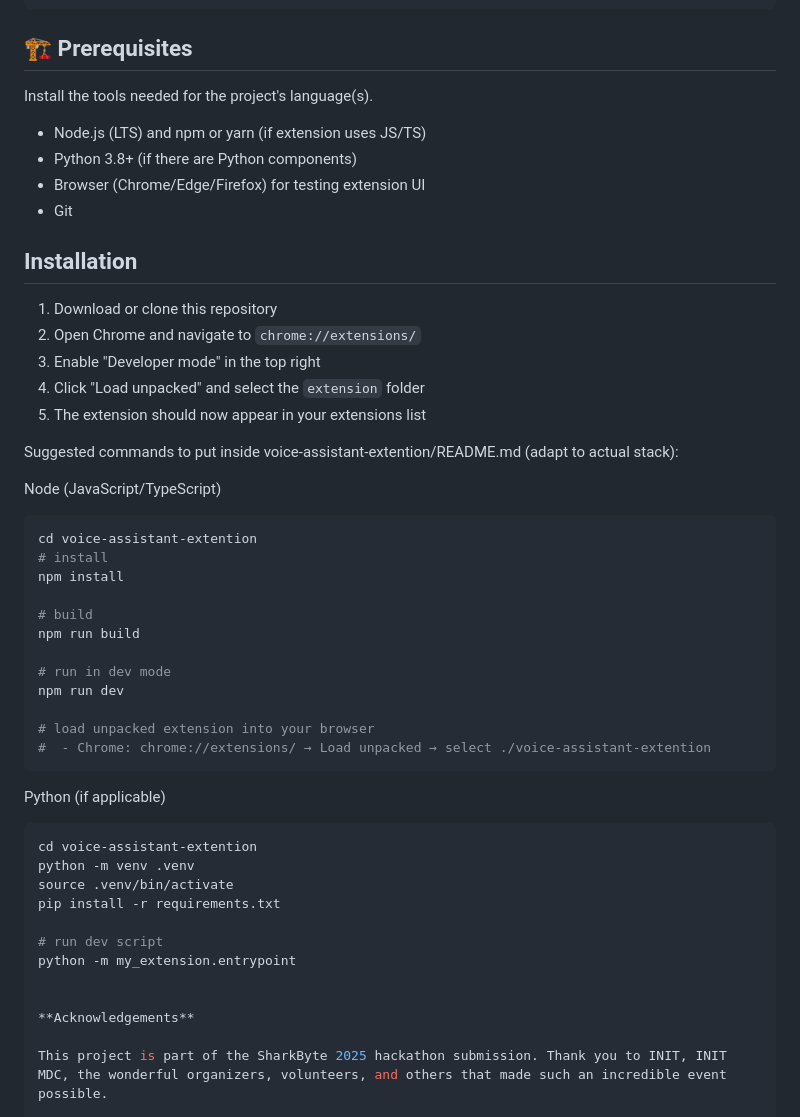
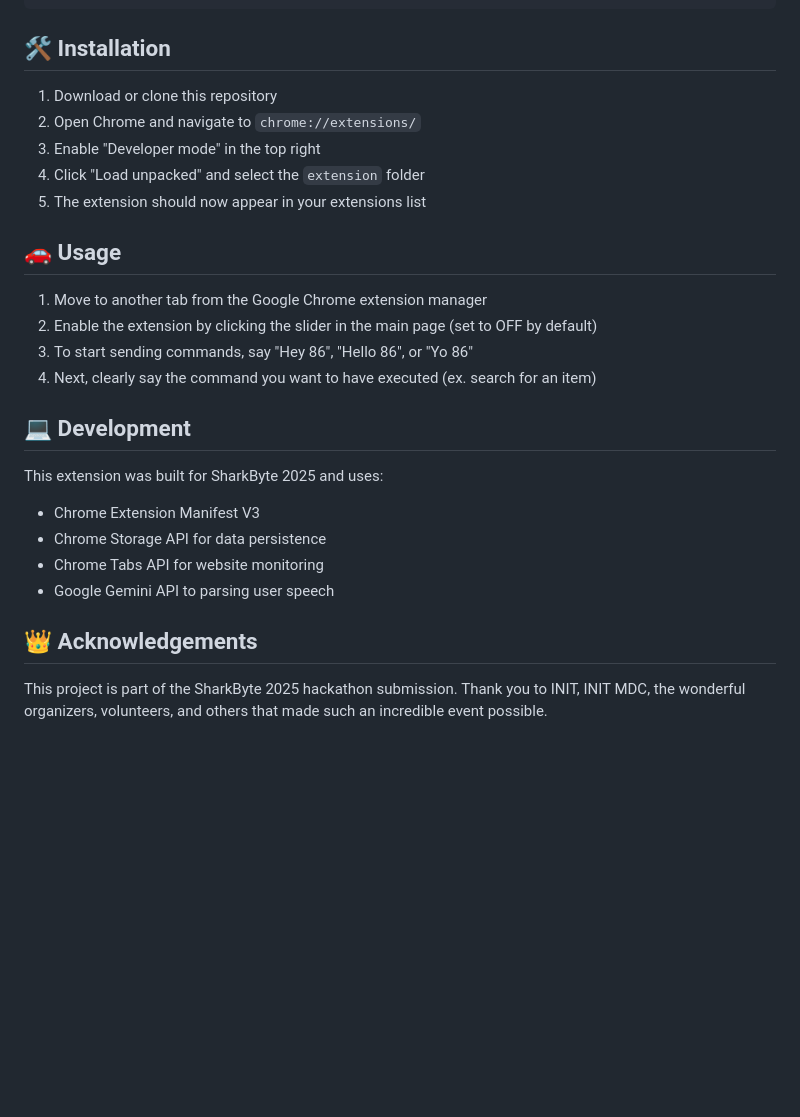
Before and after one commit to NickPalceski/86-Hands, a Markdown page: README.md, the part around the change. Drawn GitHub-style; blank space fills up the shorter version.

Commit message:
Enhance README with installation and usage details
Added installation and usage sections to README.

````diff
--- a/README.md
+++ b/README.md
@@ -35,16 +35,7 @@ voice-assistant-extension/
   │   ├── settings.css      # settings.html styling
 ```
 
-
-🏗️ Prerequisites
--------------
-Install the tools needed for the project's language(s).
-- Node.js (LTS) and npm or yarn (if extension uses JS/TS)
-- Python 3.8+ (if there are Python components)
-- Browser (Chrome/Edge/Firefox) for testing extension UI
-- Git
-
-## Installation
+## 🛠️ Installation
 
 1. Download or clone this repository
 2. Open Chrome and navigate to `chrome://extensions/`
@@ -52,36 +43,22 @@ Install the tools needed for the project's language(s).
 4. Click "Load unpacked" and select the `extension` folder
 5. The extension should now appear in your extensions list
 
+## 🚗 Usage
 
-Suggested commands to put inside voice-assistant-extention/README.md (adapt to actual stack):
+1. Move to another tab from the Google Chrome extension manager
+2. Enable the extension by clicking the slider in the main page (set to OFF by default)
+3. To start sending commands, say "Hey 86", "Hello 86", or "Yo 86"
+4. Next, clearly say the command you want to have executed (ex. search for an item)
 
-Node (JavaScript/TypeScript)
-```bash
-cd voice-assistant-extention
-# install
-npm install
+## 💻 Development
 
-# build
-npm run build
+This extension was built for SharkByte 2025 and uses:
 
-# run in dev mode
-npm run dev
+- Chrome Extension Manifest V3
+- Chrome Storage API for data persistence
+- Chrome Tabs API for website monitoring
+- Google Gemini API to parsing user speech
 
-# load unpacked extension into your browser
-#  - Chrome: chrome://extensions/ → Load unpacked → select ./voice-assistant-extention
-```
-
-Python (if applicable)
-```bash
-cd voice-assistant-extention
-python -m venv .venv
-source .venv/bin/activate
-pip install -r requirements.txt
-
-# run dev script
-python -m my_extension.entrypoint
-
-
-**Acknowledgements**
+## 👑 Acknowledgements
 
 This project is part of the SharkByte 2025 hackathon submission. Thank you to INIT, INIT MDC, the wonderful organizers, volunteers, and others that made such an incredible event possible.
````
